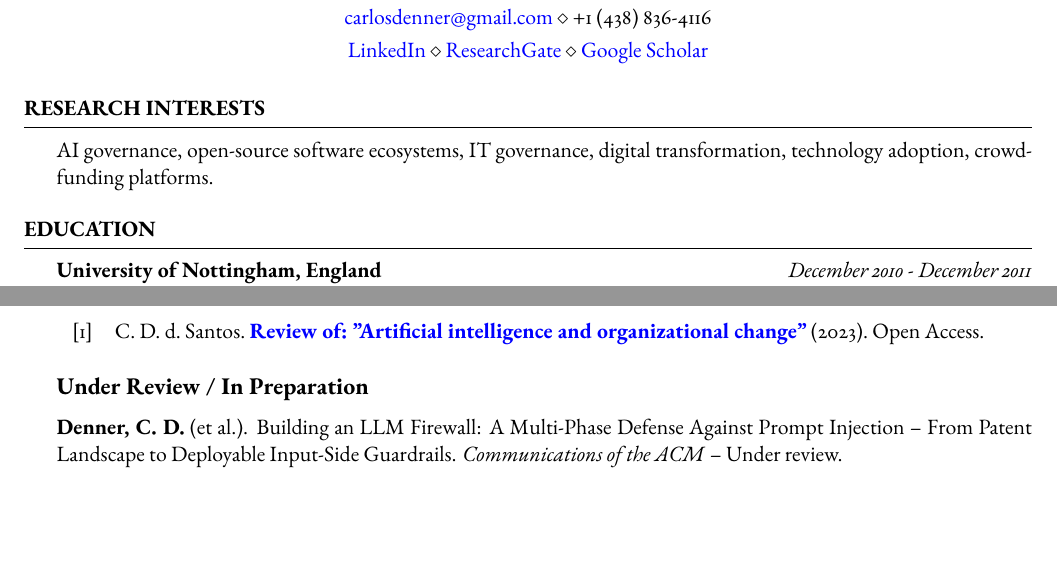
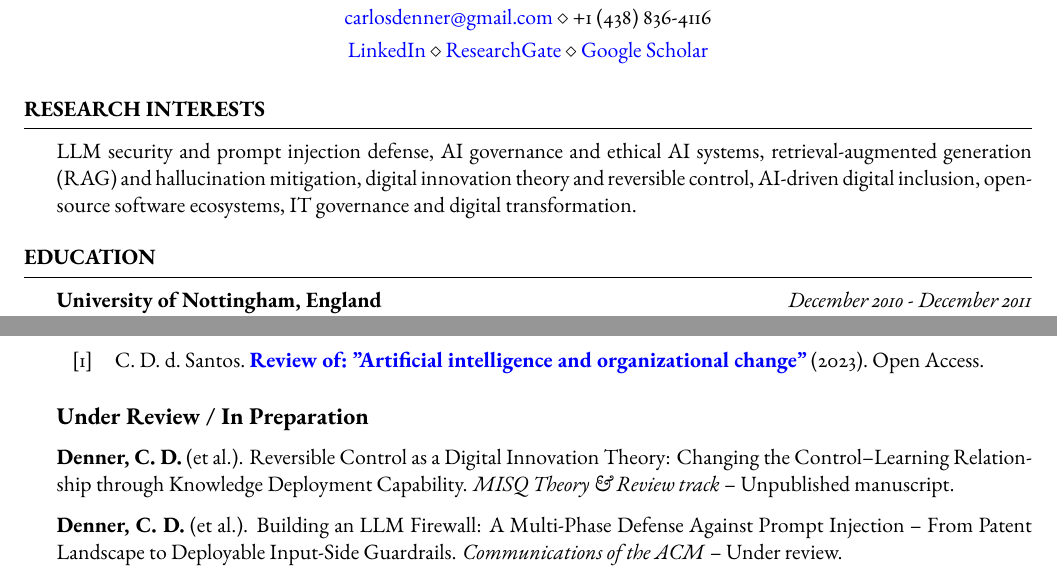
Before and after one commit to carlosdenner/academic-cv, a LaTeX CV (data/latex/CarlosDenner_CV_resume.tex): two parts of pages 1 and 9 of 11, joined at a grey line, cut so that both start at the same text, the shorter picture padded with empty space. Compiled offline with XeLaTeX.

Commit message:
feat: Update research interests and add new manuscript details to CV

```diff
--- a/data/latex/CarlosDenner_CV_resume.tex
+++ b/data/latex/CarlosDenner_CV_resume.tex
@@ -85,7 +85,7 @@
 %----------------------------------------------------------------------------------------
 
 \begin{rSection}{Research Interests}
-	AI governance, open-source software ecosystems, IT governance, digital transformation, technology adoption, crowdfunding platforms.
+	LLM security and prompt injection defense, AI governance and ethical AI systems, retrieval-augmented generation (RAG) and hallucination mitigation, digital innovation theory and reversible control, AI-driven digital inclusion, open-source software ecosystems, IT governance and digital transformation.
 \end{rSection}
 
 %----------------------------------------------------------------------------------------
@@ -323,6 +323,8 @@
 
 \subsection*{Under Review / In Preparation}
 
+\textbf{Denner, C. D.} (et al.). Reversible Control as a Digital Innovation Theory: Changing the Control--Learning Relationship through Knowledge Deployment Capability. \textit{MISQ Theory \& Review track} -- Unpublished manuscript.
+
 \textbf{Denner, C. D.} (et al.). Building an LLM Firewall: A Multi-Phase Defense Against Prompt Injection -- From Patent Landscape to Deployable Input-Side Guardrails. \textit{Communications of the ACM} -- Under review.
 
 \textbf{Denner, C. D.} (et al.). Evaluating and Mitigating Hallucinations in Retrieval-Augmented Generation (RAG): An Experimental Framework. Manuscript in preparation.
```
Also changed, not shown: data/latex/CarlosDenner_CV_resume.pdf.
